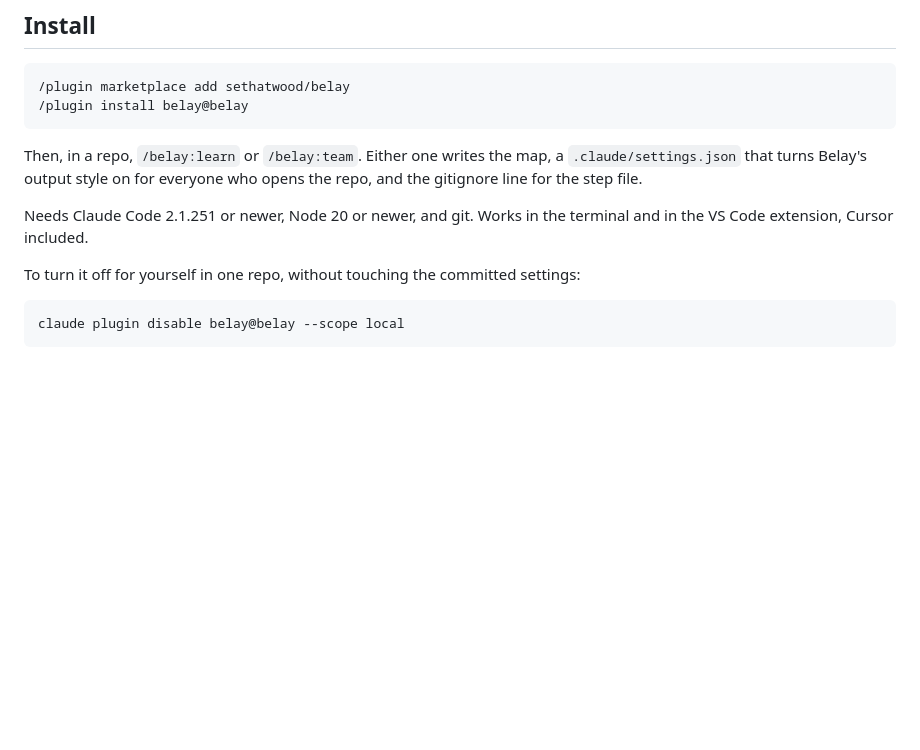
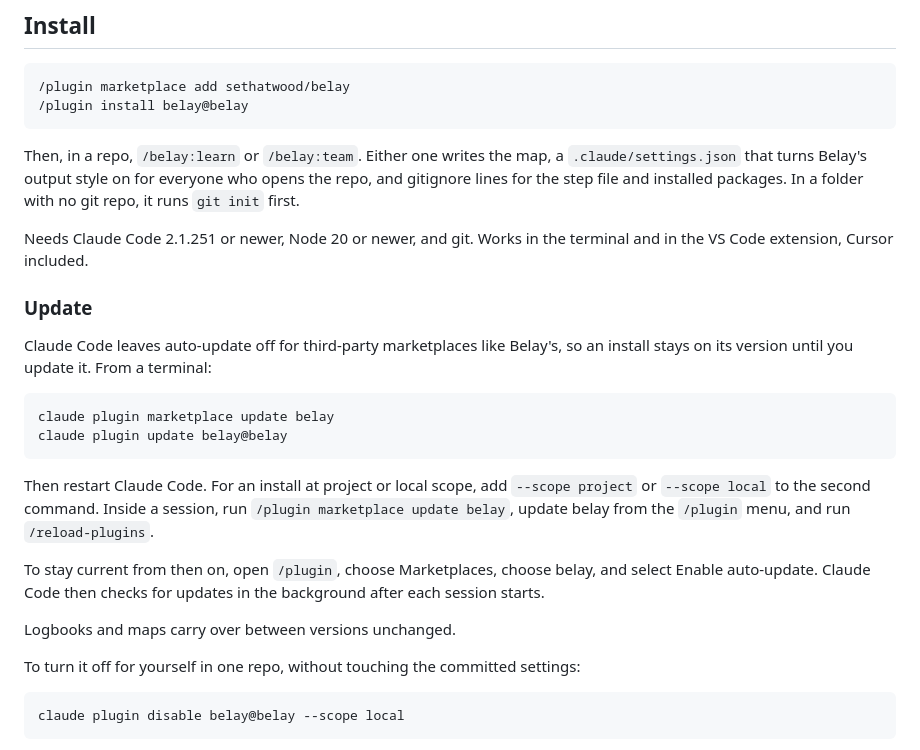
Before and after one commit to sethatwood/belay, a Markdown page: README.md, the part around the change. GitHub-like rendering; blank space fills up the shorter version.

Commit message:
docs: say how to update, since third-party marketplaces do not auto-update
Claude Code leaves auto-update off for third-party marketplaces, so an
install of 0.1.0 stays on 0.1.0, home directory bug and all, until its
owner updates it. The README now gives the two commands, the scope flag,
the in-session route, and how to turn auto-update on.

It also says what setup writes since 0.1.1: gitignore lines for the step
file and installed packages, and git init in a folder with no repo.

Co-Authored-By: Claude Opus 5.5 (1M context) <noreply@anthropic.com>

````diff
--- a/README.md
+++ b/README.md
@@ -135,9 +135,24 @@ A senior plus an agent out-ships a senior plus a junior, and the junior costs th
 /plugin install belay@belay
 ```
 
-Then, in a repo, `/belay:learn` or `/belay:team`. Either one writes the map, a `.claude/settings.json` that turns Belay's output style on for everyone who opens the repo, and the gitignore line for the step file.
+Then, in a repo, `/belay:learn` or `/belay:team`. Either one writes the map, a `.claude/settings.json` that turns Belay's output style on for everyone who opens the repo, and gitignore lines for the step file and installed packages. In a folder with no git repo, it runs `git init` first.
 
 Needs Claude Code 2.1.251 or newer, Node 20 or newer, and git. Works in the terminal and in the VS Code extension, Cursor included.
+
+### Update
+
+Claude Code leaves auto-update off for third-party marketplaces like Belay's, so an install stays on its version until you update it. From a terminal:
+
+```
+claude plugin marketplace update belay
+claude plugin update belay@belay
+```
+
+Then restart Claude Code. For an install at project or local scope, add `--scope project` or `--scope local` to the second command. Inside a session, run `/plugin marketplace update belay`, update belay from the `/plugin` menu, and run `/reload-plugins`.
+
+To stay current from then on, open `/plugin`, choose Marketplaces, choose belay, and select Enable auto-update. Claude Code then checks for updates in the background after each session starts.
+
+Logbooks and maps carry over between versions unchanged.
 
 To turn it off for yourself in one repo, without touching the committed settings:
 
````
